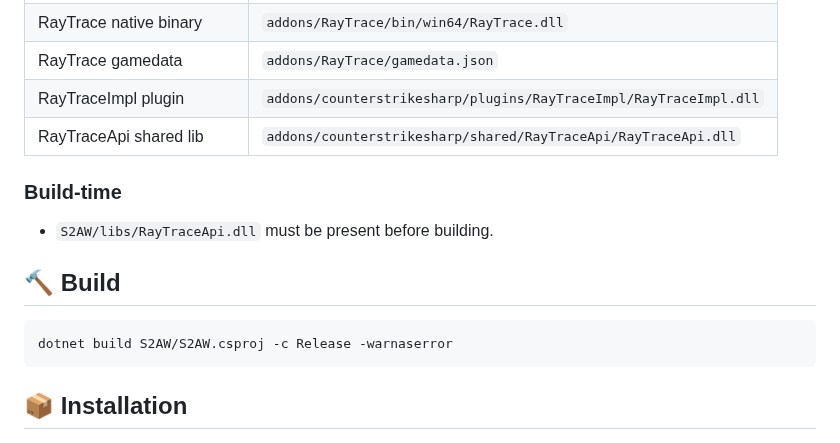
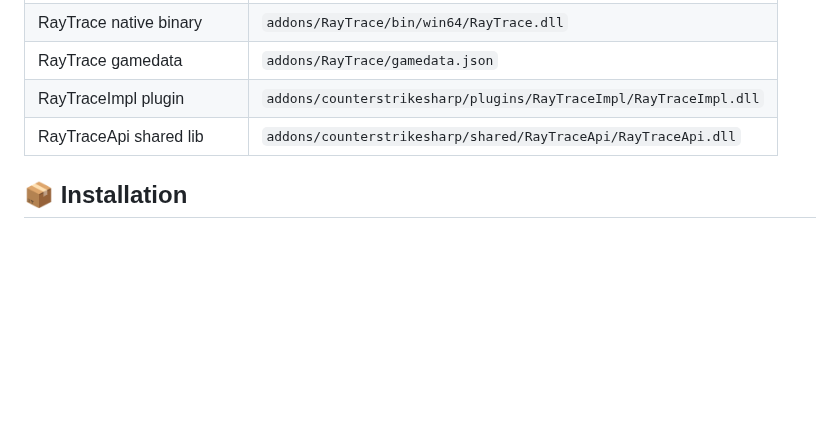
Before and after one commit to karola3vax/Source2-AntiWallHack, a Markdown page: README.md, the part around the change. Rendered like a GitHub page; blank space fills up the shorter version.

````diff
--- a/README.md
+++ b/README.md
@@ -29,16 +29,6 @@ S2AW prevents wallhack cheats by **controlling which player entities are transmi
 | RayTrace gamedata | `addons/RayTrace/gamedata.json` |
 | RayTraceImpl plugin | `addons/counterstrikesharp/plugins/RayTraceImpl/RayTraceImpl.dll` |
 | RayTraceApi shared lib | `addons/counterstrikesharp/shared/RayTraceApi/RayTraceApi.dll` |
-
-### Build-time
-
-- `S2AW/libs/RayTraceApi.dll` must be present before building.
-
-## 🔨 Build
-
-```powershell
-dotnet build S2AW/S2AW.csproj -c Release -warnaserror
-```
 
 ## 📦 Installation
 
````
